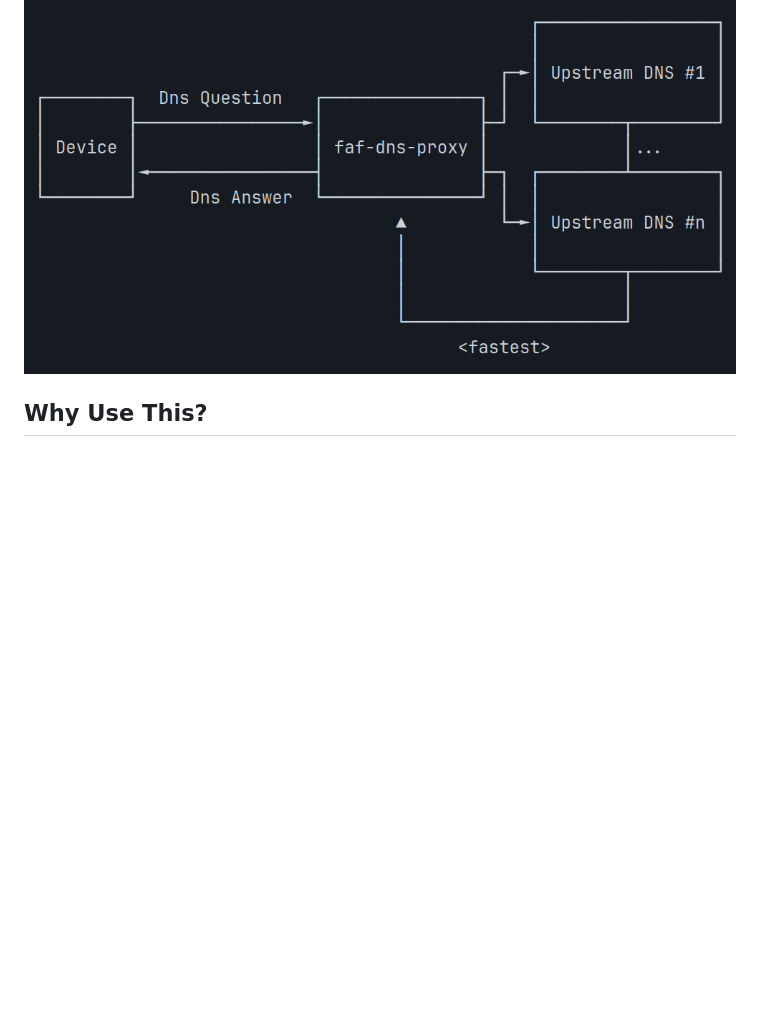
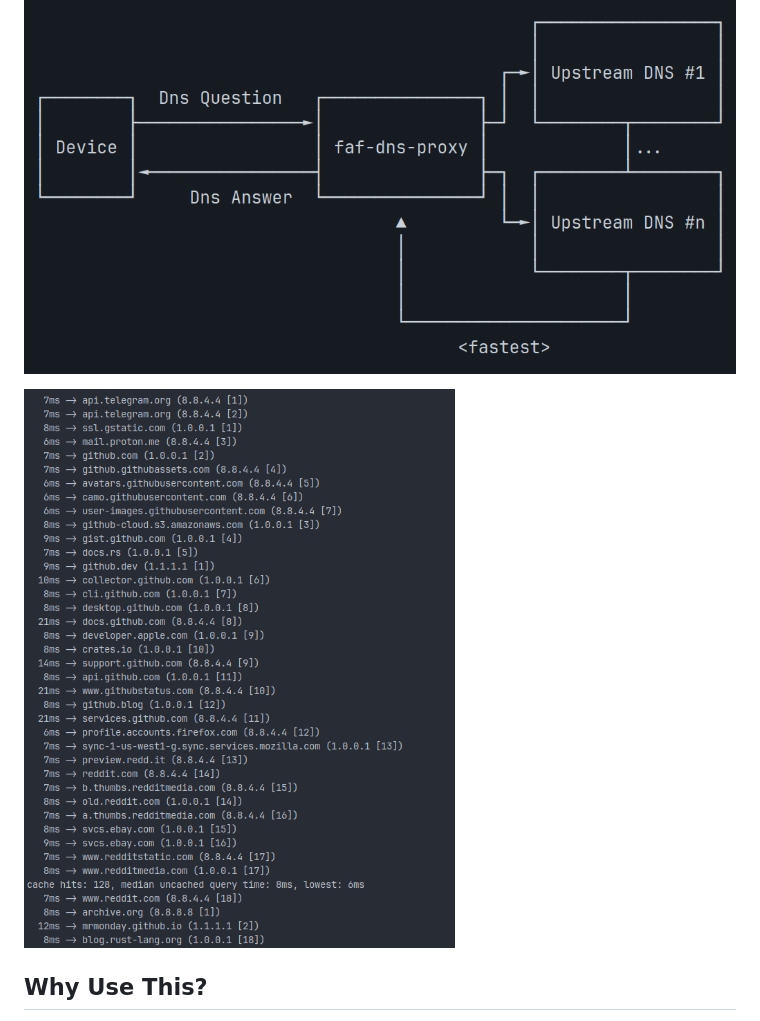
Before and after one commit to errantmind/faf-dns-proxy, a Markdown page: README.md, the part around the change. Rendered like a GitHub page; pictures changed too: output.png (added); blank space fills up the shorter version.

Commit message:
update README.md with output example

```diff
--- a/README.md
+++ b/README.md
@@ -5,6 +5,8 @@
 FaF has been tested on Linux and Windows and may work on other platforms as well.
 
 ![](diagram.png)
+
+![Non-Daemon Output Example](output.png)
 
 ## Why Use This?
 
```
